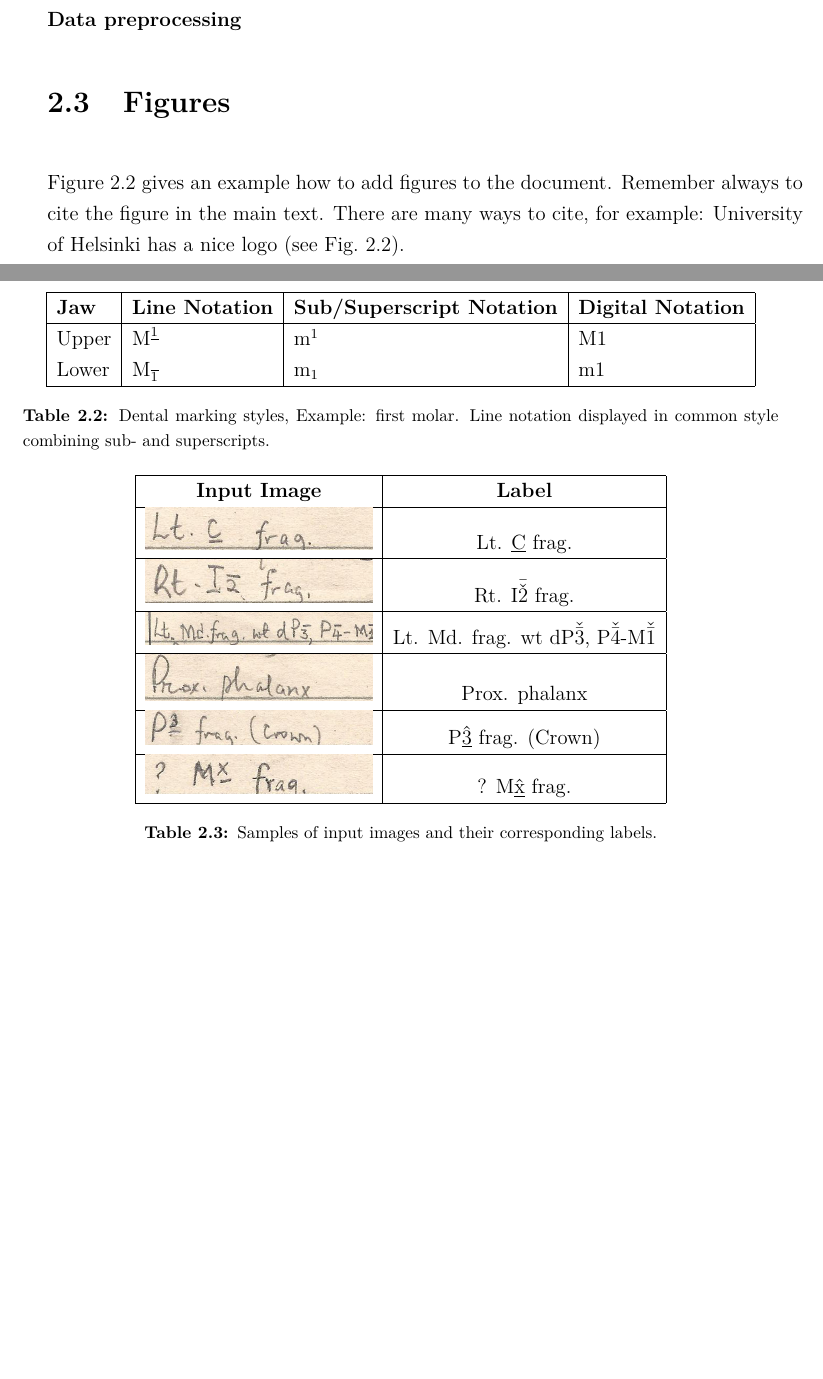
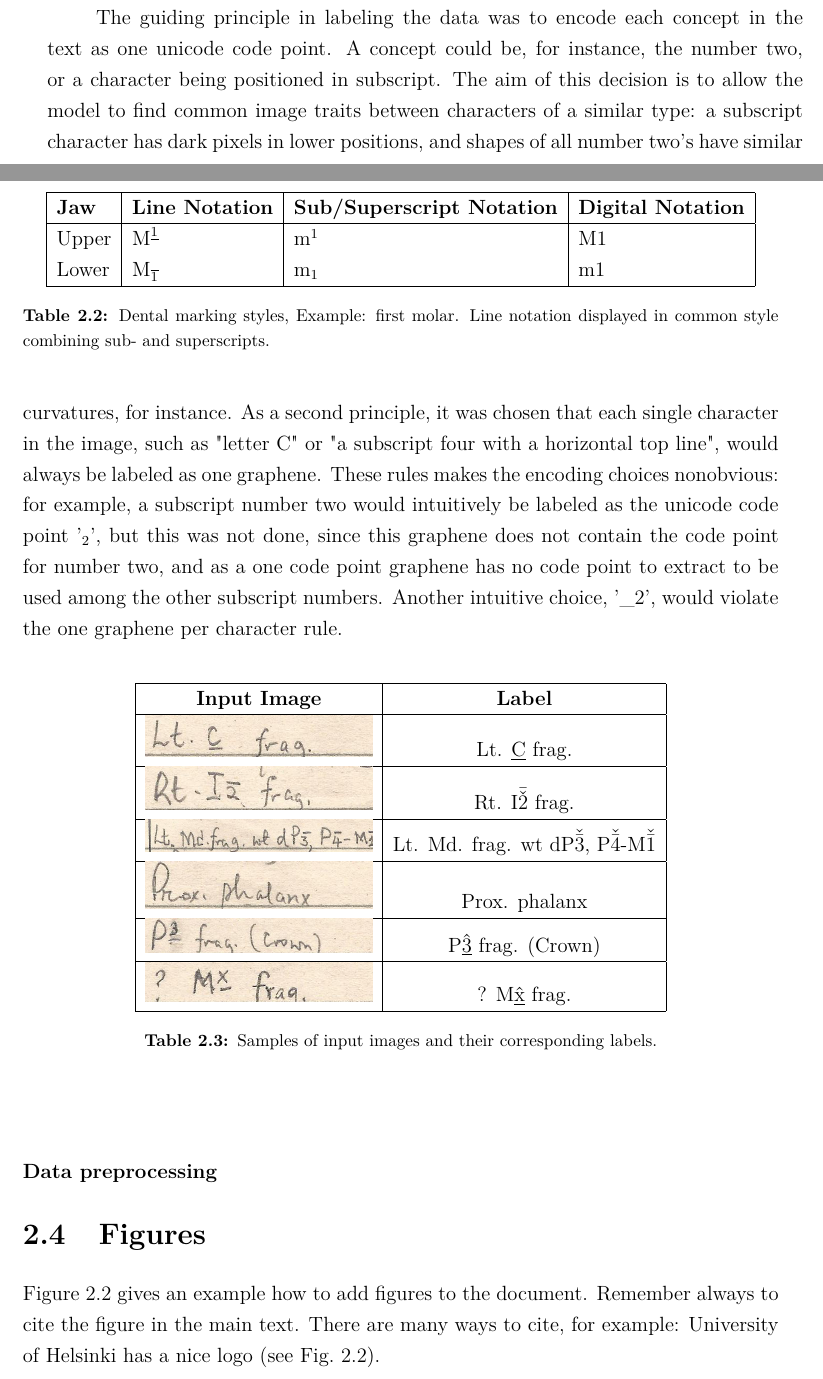
Before and after one commit to korolainenriikka/thesis, a LaTeX thesis (tex/thesis_template/HY_DS_MSc_template.tex): two parts of pages 11 and 12 of 23, joined at a grey line, cut at the place of the change, the shorter picture padded with empty space. Compiled offline with pdfLaTeX.

Commit message:
Render current text on thesis template

```diff
--- a/tex/thesis_template/HY_DS_MSc_template.tex
+++ b/tex/thesis_template/HY_DS_MSc_template.tex
@@ -6,7 +6,7 @@
 \documentclass[english,twoside,openright]{HYgraduMLDS}
 %finnish,swedish
 
-%\usepackage[utf8]{inputenc} % For UTF8 support. Use UTF8 when saving your file.
+\usepackage[utf8]{inputenc} % For UTF8 support. Use UTF8 when saving your file.
 \usepackage{lmodern} % Font package
 \usepackage{textcomp} % Package for special symbols
 \usepackage[pdftex]{color, graphicx} % For pdf output and jpg/png graphics
@@ -234,3 +242,16 @@ An illustration of the mammal tooth system is presented in Figure~\ref{image:mam
+Code points added to the main code point, such as the circumflex accent '\^ ' are called modifiers.
+
+The guiding principle in labeling the data was to encode each concept in the text as one unicode code point. A concept could be, for
+instance, the number two, or a character being positioned in subscript. The aim of this decision is to allow the model
+to find common image traits between characters of a similar type: a subscript character has dark pixels in lower positions, and shapes of all
+number two's have similar curvatures, for instance. As a second principle, it was chosen that each single character in the image, such as "letter C"
+or "a subscript four with a horizontal top line", would always be labeled as one graphene.
+These rules makes the encoding choices nonobvious: for example,
+a subscript number two would intuitively be labeled as the unicode code point '$_2$', but this was not done,
+since this graphene does not contain the code point for number two,
+and as a one code point graphene has no code point to extract to be used among the other subscript numbers.
+Another intuitive choice, '\_2', would violate the one graphene per character rule.
+
 \begin{table}[h!]
     \centering
     \begin{tabular}{|c|c|}
```
Also changed, not shown: tex/thesis_template/bibliography.bib (+1 -1 lines), tex/thesis_template/HY_DS_MSc_template.pdf, tex/thesis_template/HY_DS_MSc_template.tex (8 more changed lines).
